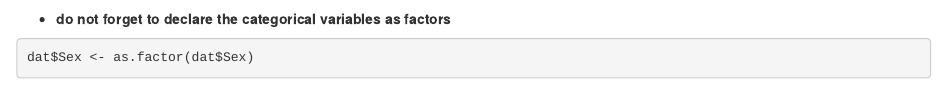
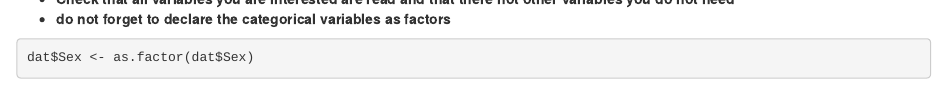
Before and after one commit to ItziarI/SupportingMaterial-for-the-guide, an R Markdown document (Real_data_CAPE_Negative_code.Rmd): the page in a window 1100 px wide, from 400 px down before the commit and from 420 px down after it. Rendered offline with R 4.5, knitr and Pandoc, with nearby package versions; some code elsewhere in the file could not run offline.

Commit message:
Añadir comentario de que estan unicamente las variables que se necesitan

````diff
--- a/Real_data_CAPE_Negative_code.Rmd
+++ b/Real_data_CAPE_Negative_code.Rmd
@@ -26,7 +26,7 @@ library(multcomp)
 dat <- read.table("Real_data_Negative.csv", header=TRUE, sep="\t", dec=".")
 names(dat) #
 ```
-
+- **Check that all variables you are interested are read and that there not other variables you do not need**
 - **do not forget to declare the categorical variables as factors**
 ```{r}
 dat$Sex <- as.factor(dat$Sex)
````
Also changed, not shown: Real_data_CAPE_Positive_code.Rmd (+1 -1 lines).
